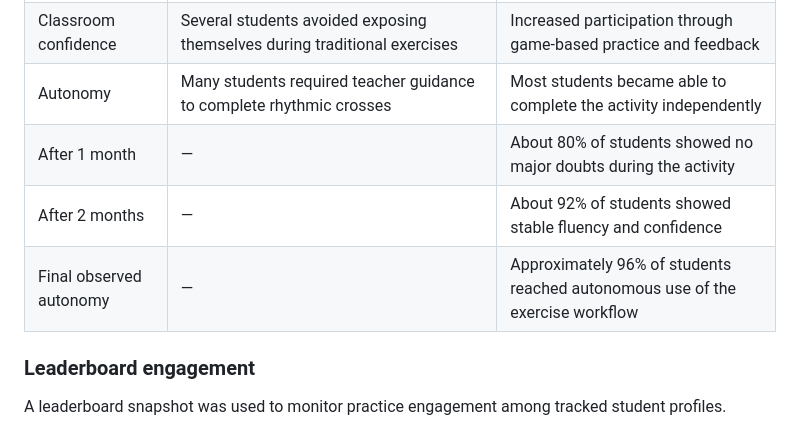
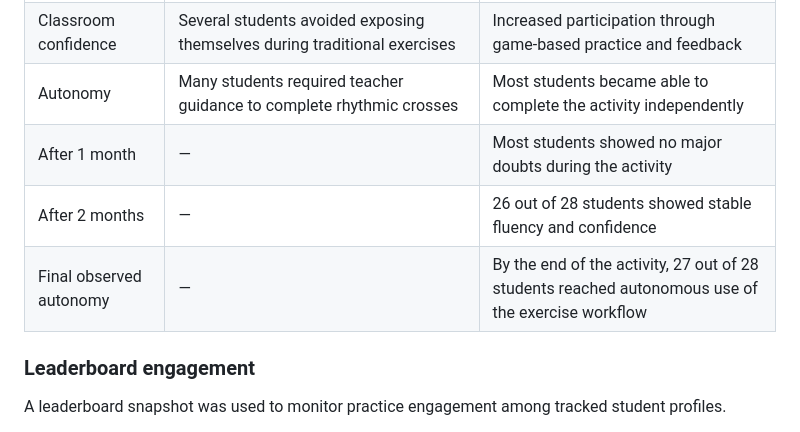
Before and after one commit to mikabba/croce-ritmica, a Markdown page: README.md, the part around the change. Rendered like a GitHub page.

Commit message:
Update readme and added screenshot 3

```diff
--- a/README.md
+++ b/README.md
@@ -125,9 +125,9 @@ The application was introduced as a gamified practice tool. Students were encour
 | Rhythm subdivision | Very heterogeneous: some students were confident, others were hesitant or silent during oral exercises | More fluent subdivision and faster recognition of rhythmic structures |
 | Classroom confidence | Several students avoided exposing themselves during traditional exercises | Increased participation through game-based practice and feedback |
 | Autonomy | Many students required teacher guidance to complete rhythmic crosses | Most students became able to complete the activity independently |
-| After 1 month | — | About 80% of students showed no major doubts during the activity |
-| After 2 months | — | About 92% of students showed stable fluency and confidence |
-| Final observed autonomy | — | Approximately 96% of students reached autonomous use of the exercise workflow |
+| After 1 month | — | Most students showed no major doubts during the activity |
+| After 2 months | — | 26 out of 28 students showed stable fluency and confidence |
+| Final observed autonomy | — | By the end of the activity, 27 out of 28 students reached autonomous use of the exercise workflow |
 
 ### Leaderboard engagement
 
```
